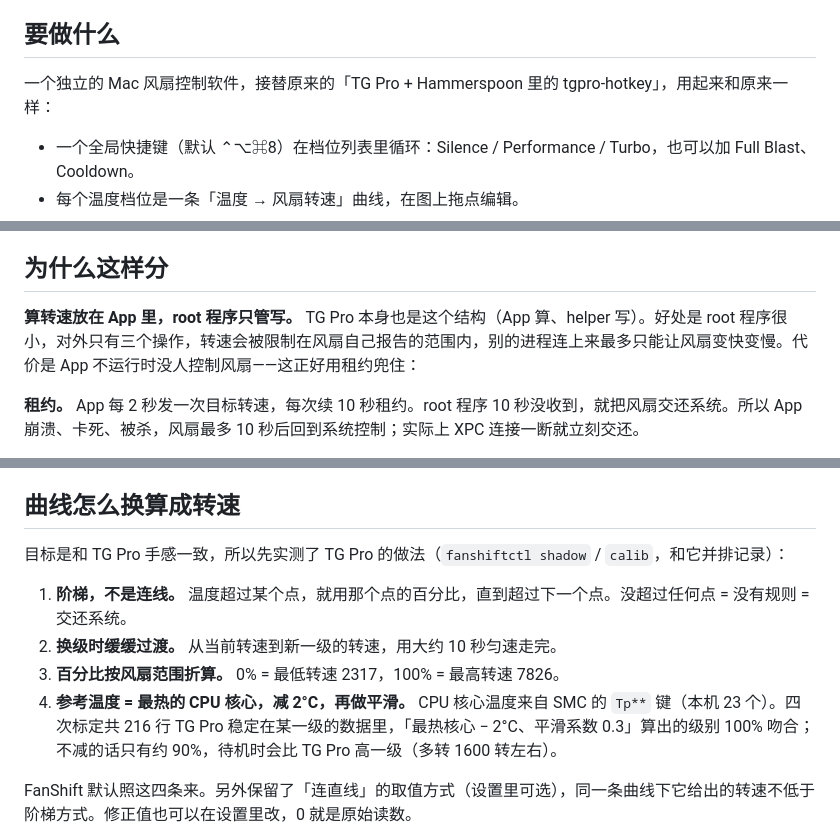
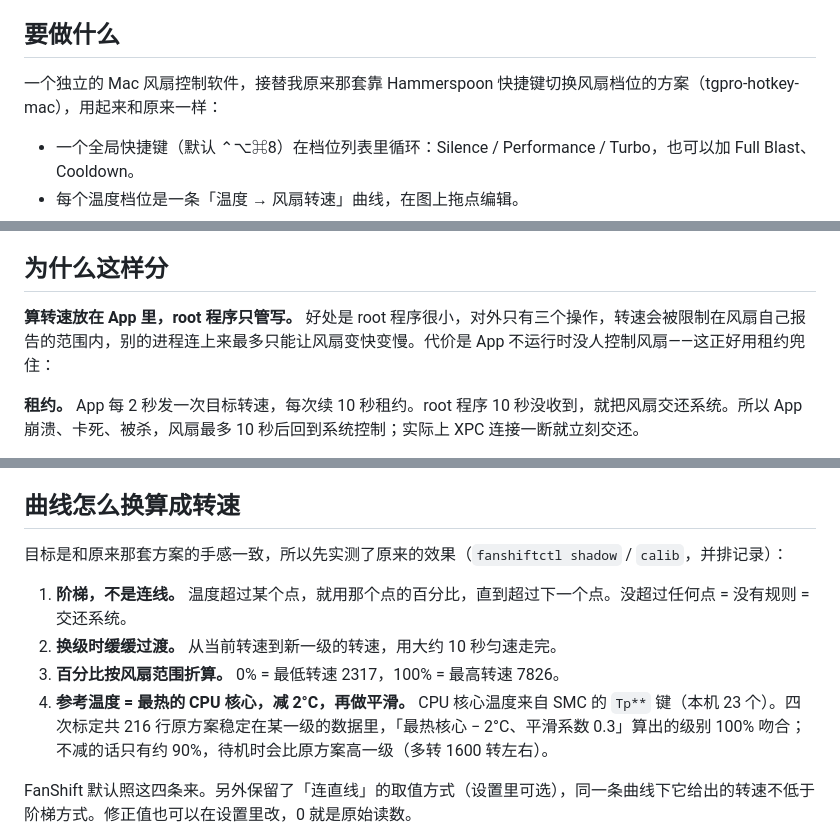
Before and after one commit to KrisWonka/FanShift, a Markdown page: docs/design.md, 3 parts joined by grey strips. Rendered like a GitHub page.

```diff
--- a/docs/design.md
+++ b/docs/design.md
@@ -4,7 +4,7 @@
 
 ## 要做什么
 
-一个独立的 Mac 风扇控制软件，接替原来的「TG Pro + Hammerspoon 里的 tgpro-hotkey」，用起来和原来一样：
+一个独立的 Mac 风扇控制软件，接替我原来那套靠 Hammerspoon 快捷键切换风扇档位的方案（tgpro-hotkey-mac），用起来和原来一样：
 
 - 一个全局快捷键（默认 ⌃⌥⌘8）在档位列表里循环：Silence / Performance / Turbo，也可以加 Full Blast、Cooldown。
 - 每个温度档位是一条「温度 → 风扇转速」曲线，在图上拖点编辑。
@@ -36,7 +36,7 @@ FanShift.app（普通权限，菜单栏）              fanshiftd（root，launc
 
 ## 为什么这样分
 
-**算转速放在 App 里，root 程序只管写。** TG Pro 本身也是这个结构（App 算、helper 写）。好处是 root 程序很小，对外只有三个操作，转速会被限制在风扇自己报告的范围内，别的进程连上来最多只能让风扇变快变慢。代价是 App 不运行时没人控制风扇——这正好用租约兜住：
+**算转速放在 App 里，root 程序只管写。** 好处是 root 程序很小，对外只有三个操作，转速会被限制在风扇自己报告的范围内，别的进程连上来最多只能让风扇变快变慢。代价是 App 不运行时没人控制风扇——这正好用租约兜住：
 
 **租约。** App 每 2 秒发一次目标转速，每次续 10 秒租约。root 程序 10 秒没收到，就把风扇交还系统。所以 App 崩溃、卡死、被杀，风扇最多 10 秒后回到系统控制；实际上 XPC 连接一断就立刻交还。
 
@@ -66,12 +66,12 @@ FanShift.app（普通权限，菜单栏）              fanshiftd（root，launc
 
 ## 曲线怎么换算成转速
 
-目标是和 TG Pro 手感一致，所以先实测了 TG Pro 的做法（`fanshiftctl shadow` / `calib`，和它并排记录）：
+目标是和原来那套方案的手感一致，所以先实测了原来的效果（`fanshiftctl shadow` / `calib`，并排记录）：
 
 1. **阶梯，不是连线。** 温度超过某个点，就用那个点的百分比，直到超过下一个点。没超过任何点 = 没有规则 = 交还系统。
 2. **换级时缓缓过渡。** 从当前转速到新一级的转速，用大约 10 秒匀速走完。
 3. **百分比按风扇范围折算。** 0% = 最低转速 2317，100% = 最高转速 7826。
-4. **参考温度 = 最热的 CPU 核心，减 2°C，再做平滑。** CPU 核心温度来自 SMC 的 `Tp**` 键（本机 23 个）。四次标定共 216 行 TG Pro 稳定在某一级的数据里，「最热核心 − 2°C、平滑系数 0.3」算出的级别 100% 吻合；不减的话只有约 90%，待机时会比 TG Pro 高一级（多转 1600 转左右）。
+4. **参考温度 = 最热的 CPU 核心，减 2°C，再做平滑。** CPU 核心温度来自 SMC 的 `Tp**` 键（本机 23 个）。四次标定共 216 行原方案稳定在某一级的数据里，「最热核心 − 2°C、平滑系数 0.3」算出的级别 100% 吻合；不减的话只有约 90%，待机时会比原方案高一级（多转 1600 转左右）。
 
 FanShift 默认照这四条来。另外保留了「连直线」的取值方式（设置里可选），同一条曲线下它给出的转速不低于阶梯方式。修正值也可以在设置里改，0 就是原始读数。
 
```
Also changed, not shown: other parts of docs/design.md (+2 -2 lines), README.md (+2 -12 lines), README.zh.md (+2 -12 lines), docs/images/curve-editor.png, 11 other files.
